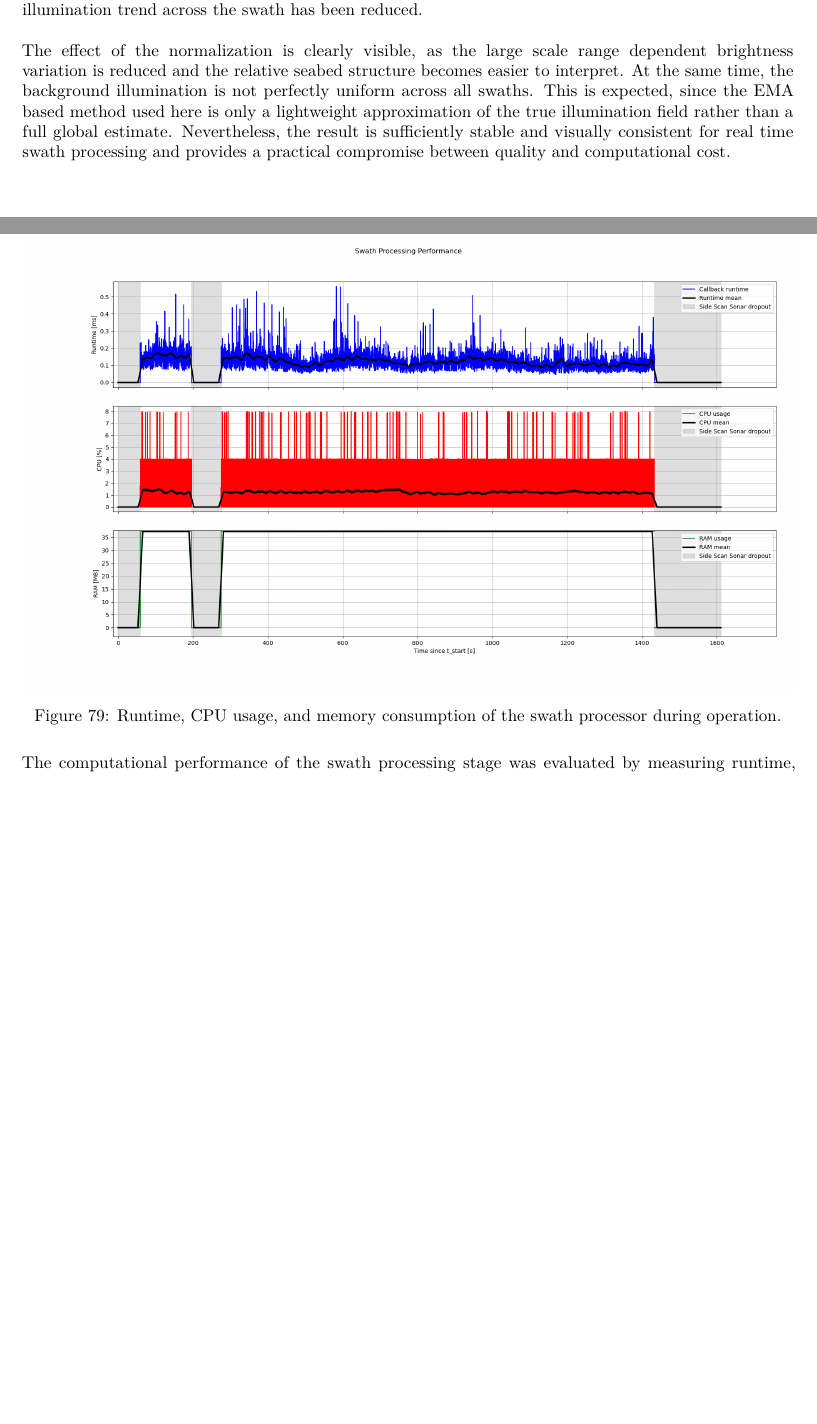
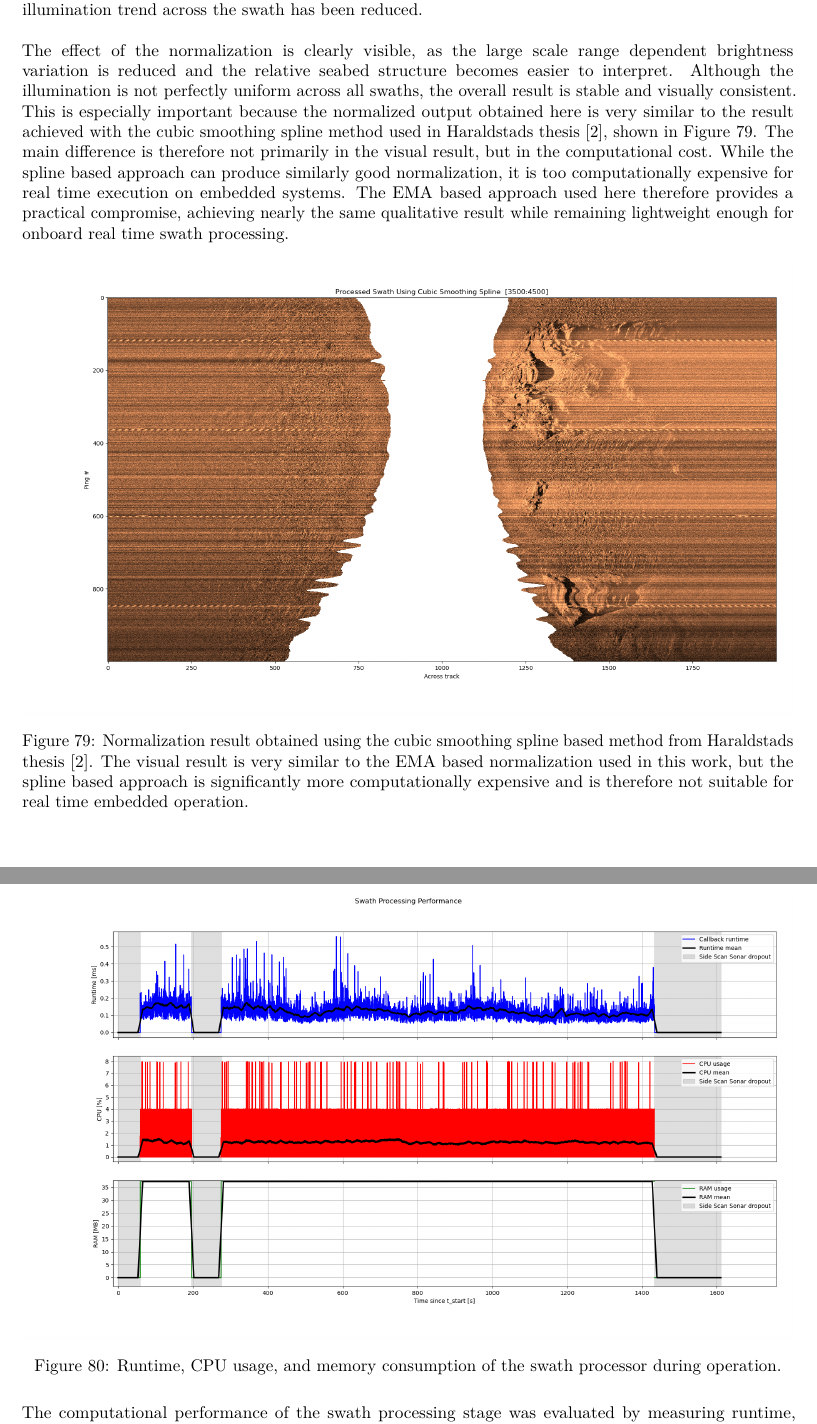
Before and after one commit to PizzaAllTheWay/TTK4900_Master_Thesis, a LaTeX document (main.tex, which reads Text/Results/Local_Map_Generation.tex): two parts of pages 211 and 212 of 224, joined at a grey line, cut so that both start at the same text, the shorter picture padded with empty space. Compiled offline with pdfLaTeX.

Commit message:
Added spline cubic smoother comparison

```diff
--- a/Text/Results/Local_Map_Generation.tex
+++ b/Text/Results/Local_Map_Generation.tex
@@ -77,7 +77,14 @@ The main observation in the present results is that this mismatch appears to be
 \noindent
 These figures show the main stages of the swath processing pipeline. The top image shows the raw swath received directly from the sonar. The middle image shows the result after blind zone removal using the corrected first return boundary together with the empirically tuned blind zone scaling discussed above. The bottom image shows the final output after intensity normalization, where the slowly varying illumination trend across the swath has been reduced.
 \\ \\
-The effect of the normalization is clearly visible, as the large scale range dependent brightness variation is reduced and the relative seabed structure becomes easier to interpret. At the same time, the background illumination is not perfectly uniform across all swaths. This is expected, since the EMA based method used here is only a lightweight approximation of the true illumination field rather than a full global estimate. Nevertheless, the result is sufficiently stable and visually consistent for real time swath processing and provides a practical compromise between quality and computational cost.
+The effect of the normalization is clearly visible, as the large scale range dependent brightness variation is reduced and the relative seabed structure becomes easier to interpret. Although the illumination is not perfectly uniform across all swaths, the overall result is stable and visually consistent. This is especially important because the normalized output obtained here is very similar to the result achieved with the cubic smoothing spline method used in Haraldstads thesis \cite{side_scan_sonar_master_thesis}, shown in Figure \ref{fig:results-local-map-generation-swath-processing-cubic-spline}. The main difference is therefore not primarily in the visual result, but in the computational cost. While the spline based approach can produce similarly good normalization, it is too computationally expensive for real time execution on embedded systems. The EMA based approach used here therefore provides a practical compromise, achieving nearly the same qualitative result while remaining lightweight enough for onboard real time swath processing.
+
+\begin{figure}[H]
+    \centering
+    \includegraphics[width=1.0\linewidth]{Pictures/Results/Local_Map_Generation/Swath_Processing_Cubic_Smoothing_Spline.png}
+    \caption{Normalization result obtained using the cubic smoothing spline based method from Haraldstads thesis \cite{side_scan_sonar_master_thesis}. The visual result is very similar to the EMA based normalization used in this work, but the spline based approach is significantly more computationally expensive and is therefore not suitable for real time embedded operation.}
+    \label{fig:results-local-map-generation-swath-processing-cubic-spline}
+\end{figure}
 
 \newpage
 
```
Also changed, not shown: Pictures/Results/Local_Map_Generation/Swath_Processing_Cubic_Smoothing_Spline.png (added).
